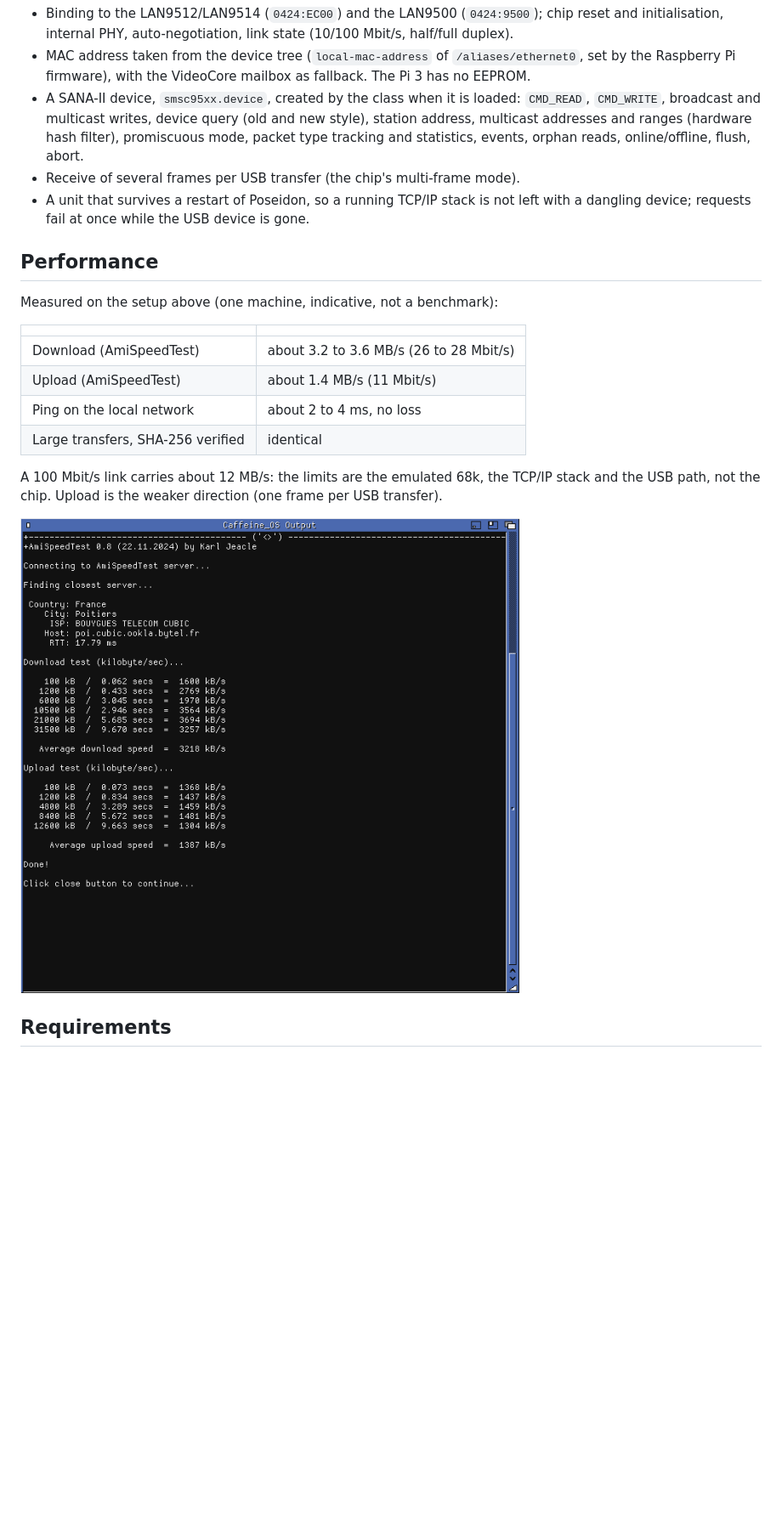
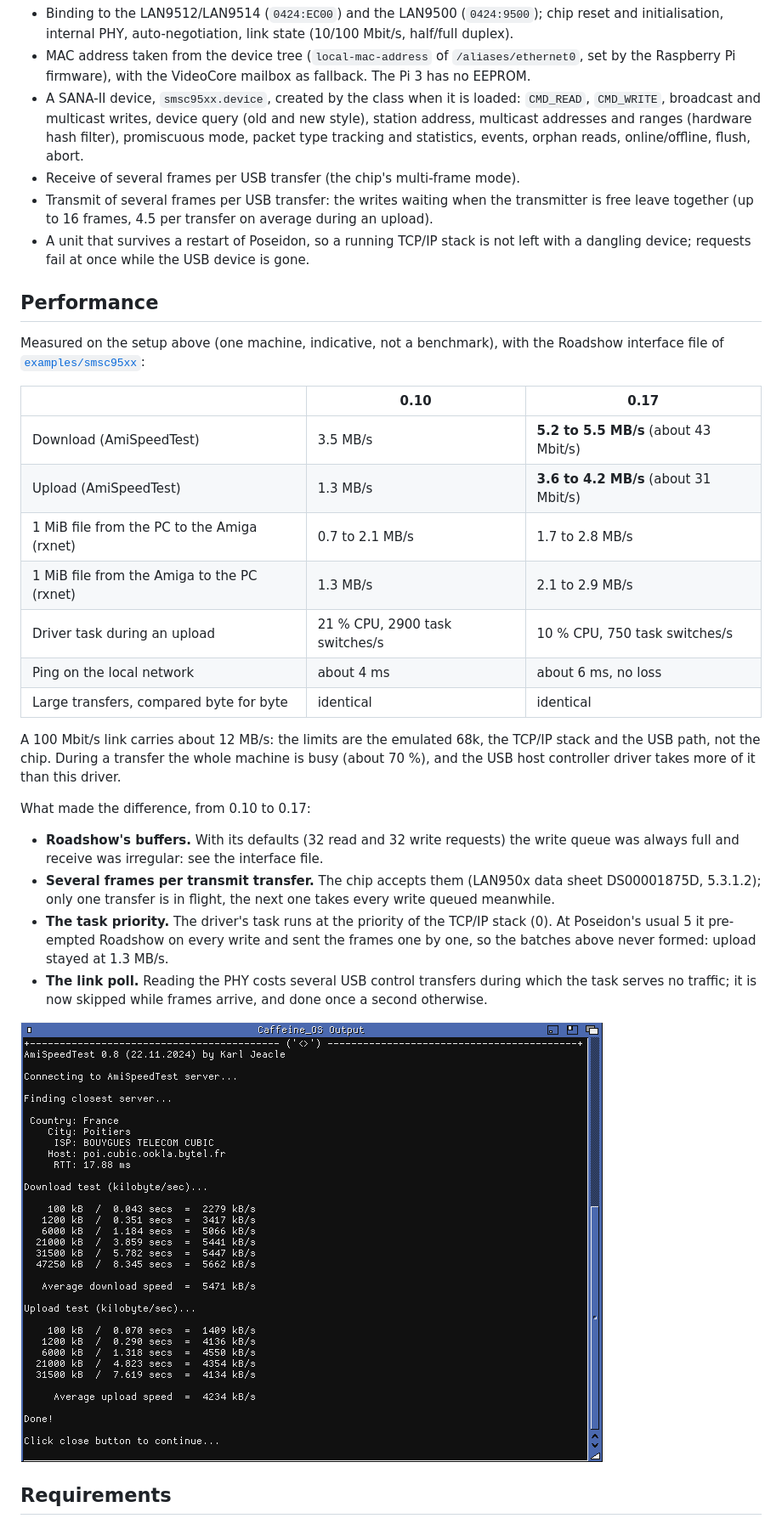
Before and after one commit to flype44/smsc95xx.class, a Markdown page: README.md, the part around one of its changes. Shown at 85% size. Drawn GitHub-style; pictures changed too: docs/images/amispeedtest.png; blank space fills up the shorter version.

```diff
--- a/README.md
+++ b/README.md
@@ -39,24 +39,44 @@ tested.
   station address, multicast addresses and ranges (hardware hash filter), promiscuous mode,
   packet type tracking and statistics, events, orphan reads, online/offline, flush, abort.
 - Receive of several frames per USB transfer (the chip's multi-frame mode).
+- Transmit of several frames per USB transfer: the writes waiting when the transmitter is free
+  leave together (up to 16 frames, 4.5 per transfer on average during an upload).
 - A unit that survives a restart of Poseidon, so a running TCP/IP stack is not left with a
   dangling device; requests fail at once while the USB device is gone.
 
 ## Performance
 
-Measured on the setup above (one machine, indicative, not a benchmark):
+Measured on the setup above (one machine, indicative, not a benchmark), with the Roadshow
+interface file of [`examples/smsc95xx`](examples/smsc95xx):
 
-| | |
-|---|---|
-| Download (AmiSpeedTest) | about 3.2 to 3.6 MB/s (26 to 28 Mbit/s) |
-| Upload (AmiSpeedTest) | about 1.4 MB/s (11 Mbit/s) |
-| Ping on the local network | about 2 to 4 ms, no loss |
-| Large transfers, SHA-256 verified | identical |
+| | 0.10 | 0.17 |
+|---|---|---|
+| Download (AmiSpeedTest) | 3.5 MB/s | **5.2 to 5.5 MB/s** (about 43 Mbit/s) |
+| Upload (AmiSpeedTest) | 1.3 MB/s | **3.6 to 4.2 MB/s** (about 31 Mbit/s) |
+| 1 MiB file from the PC to the Amiga (rxnet) | 0.7 to 2.1 MB/s | 1.7 to 2.8 MB/s |
+| 1 MiB file from the Amiga to the PC (rxnet) | 1.3 MB/s | 2.1 to 2.9 MB/s |
+| Driver task during an upload | 21 % CPU, 2900 task switches/s | 10 % CPU, 750 task switches/s |
+| Ping on the local network | about 4 ms | about 6 ms, no loss |
+| Large transfers, compared byte for byte | identical | identical |
 
 A 100 Mbit/s link carries about 12 MB/s: the limits are the emulated 68k, the TCP/IP stack
-and the USB path, not the chip. Upload is the weaker direction (one frame per USB transfer).
+and the USB path, not the chip. During a transfer the whole machine is busy (about 70 %), and
+the USB host controller driver takes more of it than this driver.
 
-![AmiSpeedTest running on the Raspberry Pi 3B through smsc95xx.device: average download 3218 kB/s, average upload 1387 kB/s](docs/images/amispeedtest.png)
+What made the difference, from 0.10 to 0.17:
+
+- **Roadshow's buffers.** With its defaults (32 read and 32 write requests) the write queue was
+  always full and receive was irregular: see the interface file.
+- **Several frames per transmit transfer.** The chip accepts them (LAN950x data sheet
+  DS00001875D, 5.3.1.2); only one transfer is in flight, the next one takes every write queued
+  meanwhile.
+- **The task priority.** The driver's task runs at the priority of the TCP/IP stack (0). At
+  Poseidon's usual 5 it pre-empted Roadshow on every write and sent the frames one by one, so
+  the batches above never formed: upload stayed at 1.3 MB/s.
+- **The link poll.** Reading the PHY costs several USB control transfers during which the task
+  serves no traffic; it is now skipped while frames arrive, and done once a second otherwise.
+
+![AmiSpeedTest running on the Raspberry Pi 3B through smsc95xx.device 0.17: average download 5471 kB/s, average upload 4234 kB/s](docs/images/amispeedtest.png)
 
 ## Requirements
 
```
Also changed, not shown: other parts of README.md (+17 -6 lines), AGENTS.md (+5 -0 lines), docs/ARCHITECTURE.md (+17 -5 lines), 9 other files.
